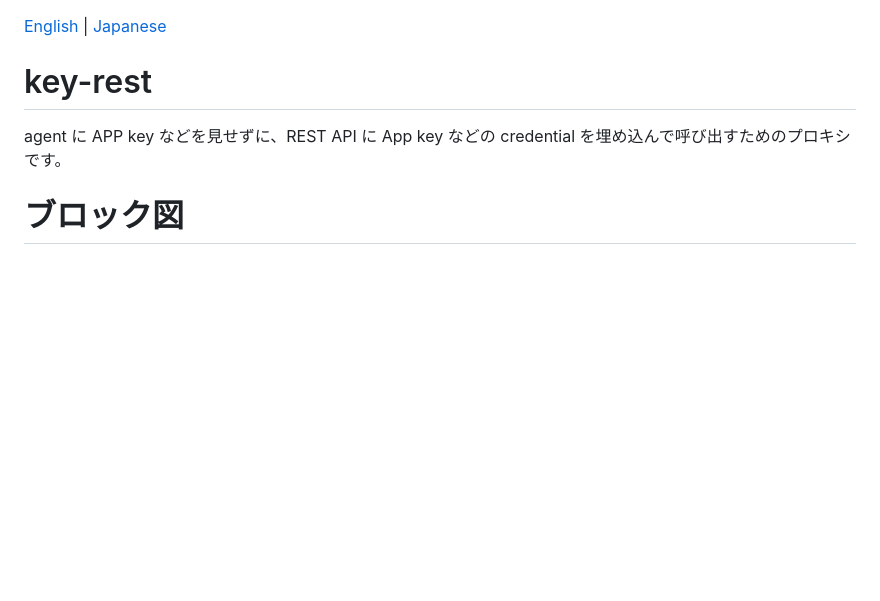
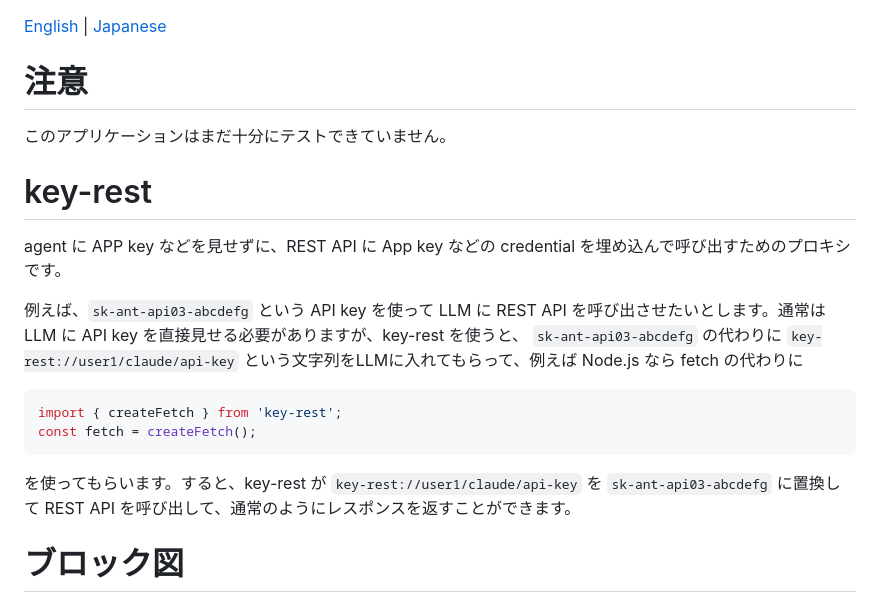
Before and after one commit to koteitan/key-rest, a Markdown page: README-ja.md, the part around the change. Rendered like a GitHub page; blank space fills up the shorter version.

````diff
--- a/README-ja.md
+++ b/README-ja.md
@@ -1,7 +1,20 @@
 [English](README.md) | [Japanese](README-ja.md)
 
+# 注意
+
+このアプリケーションはまだ十分にテストできていません。
+
 # key-rest
+
+
 agent に APP key などを見せずに、REST API に App key などの credential を埋め込んで呼び出すためのプロキシです。
+
+例えば、`sk-ant-api03-abcdefg` という API key を使って LLM に REST API を呼び出させたいとします。通常は LLM に API key を直接見せる必要がありますが、key-rest を使うと、 `sk-ant-api03-abcdefg` の代わりに `key-rest://user1/claude/api-key` という文字列をLLMに入れてもらって、例えば Node.js なら fetch の代わりに
+```javascript
+import { createFetch } from 'key-rest';
+const fetch = createFetch();
+```
+を使ってもらいます。すると、key-rest が `key-rest://user1/claude/api-key` を `sk-ant-api03-abcdefg` に置換して REST API を呼び出して、通常のようにレスポンスを返すことができます。
 
 # ブロック図
 
````
Also changed, not shown: README.md (+11 -0 lines).
